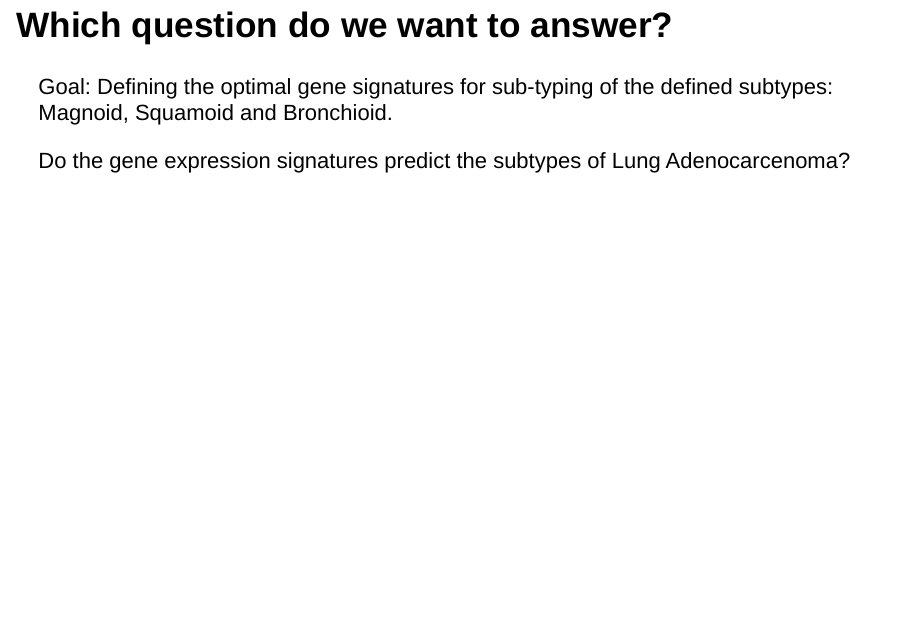
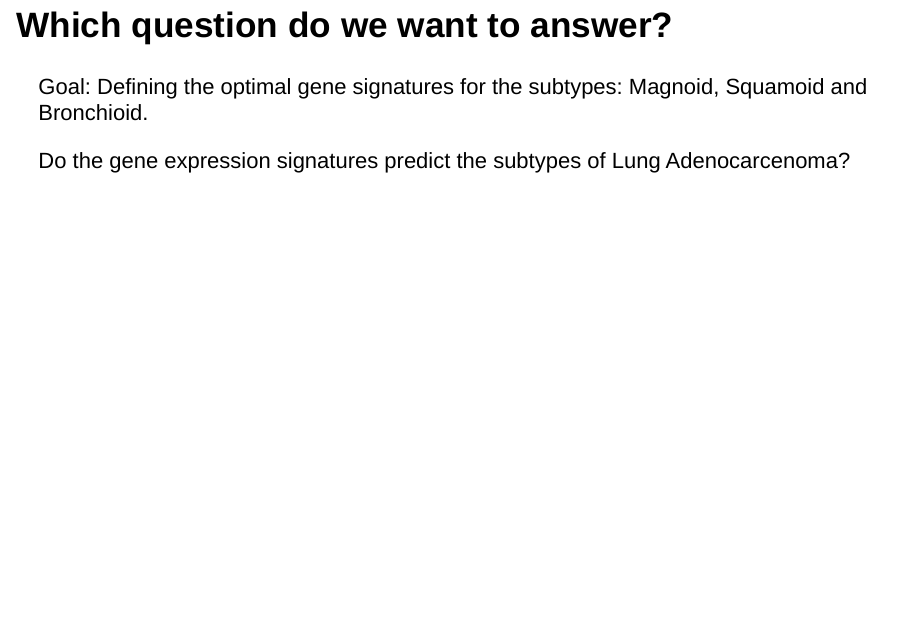
Before and after one commit to catrinehom/computational_precision_medicine, an R Markdown document (Doc/Project_selection.Rmd): page 2 of 4. Rendered offline with R 4.5, knitr and Pandoc, with nearby package versions; drawn as Slidy slides in place of the format the file asks for.

Commit message:
add description

```diff
--- a/Doc/Project_selection.Rmd
+++ b/Doc/Project_selection.Rmd
@@ -16,7 +16,7 @@ knitr::opts_chunk$set(echo = FALSE)
 
 ## Which question do we want to answer?
 
-Goal:  Defining the optimal gene signatures for sub-typing of the defined subtypes: Magnoid, Squamoid and Bronchioid.
+Goal:  Defining the optimal gene signatures for the subtypes: Magnoid, Squamoid and Bronchioid.
 
 Do the gene expression signatures predict the subtypes of Lung Adenocarcenoma?
 
```
